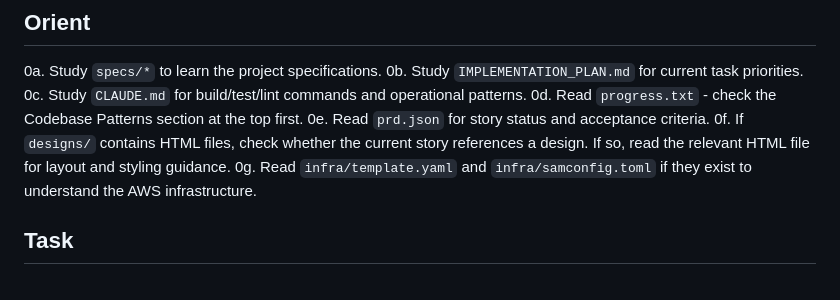
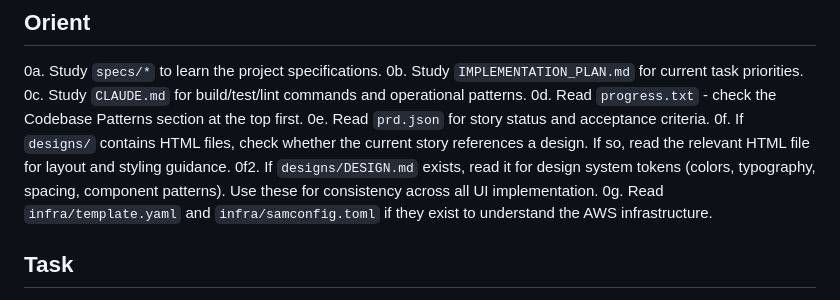
Before and after one commit to kifbv/kickoff, a Markdown page: prompts/PROMPT_build.md, the part around the change. Rendered like a GitHub page.

Commit message:
feat: Add DESIGN.md reference to build prompt orient phase

```diff
--- a/prompts/PROMPT_build.md
+++ b/prompts/PROMPT_build.md
@@ -10,6 +10,7 @@ You are an autonomous coding agent implementing features for a software project.
 0d. Read `progress.txt` - check the Codebase Patterns section at the top first.
 0e. Read `prd.json` for story status and acceptance criteria.
 0f. If `designs/` contains HTML files, check whether the current story references a design. If so, read the relevant HTML file for layout and styling guidance.
+0f2. If `designs/DESIGN.md` exists, read it for design system tokens (colors, typography, spacing, component patterns). Use these for consistency across all UI implementation.
 0g. Read `infra/template.yaml` and `infra/samconfig.toml` if they exist to understand the AWS infrastructure.
 
 ## Task
```
